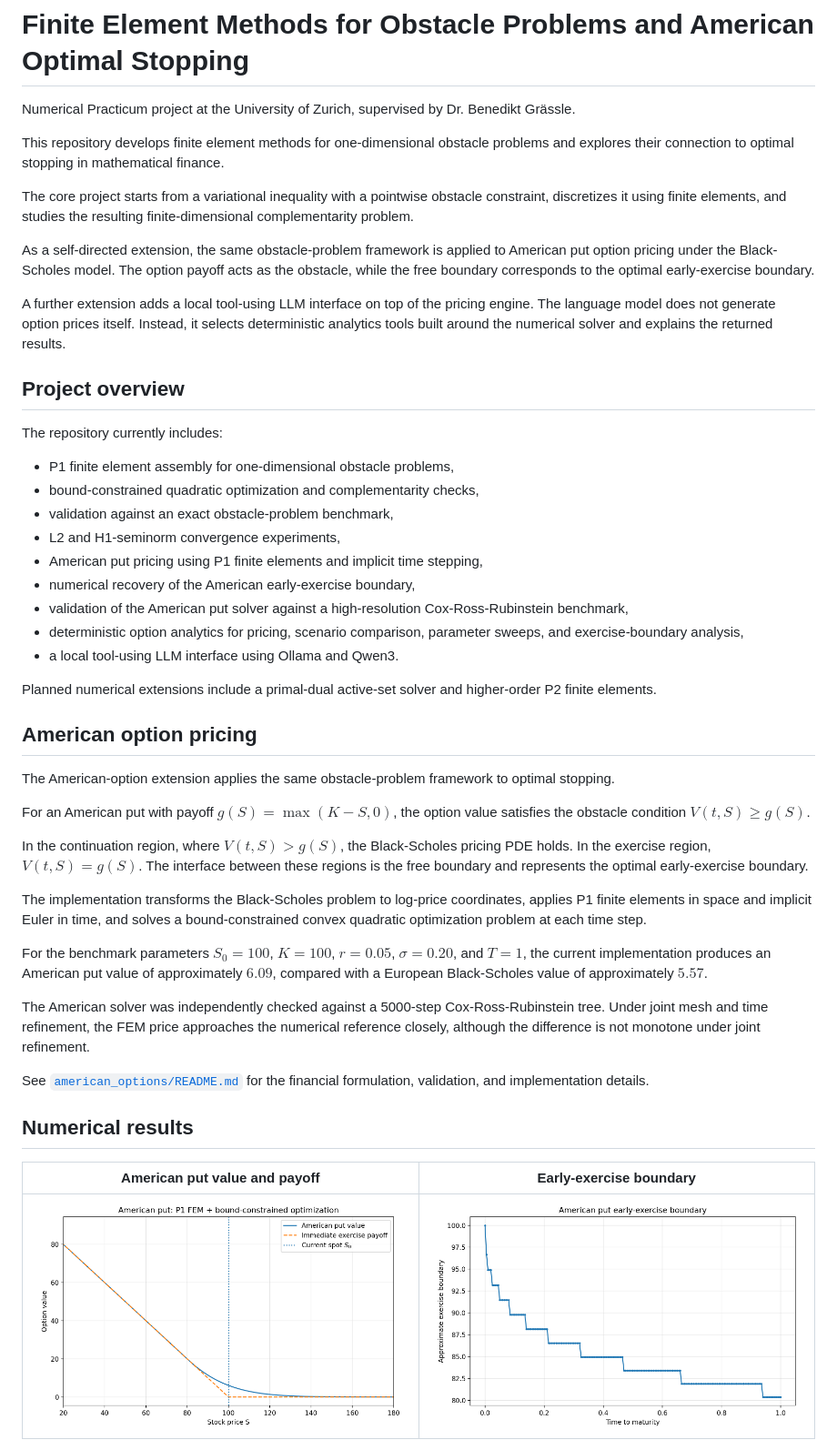
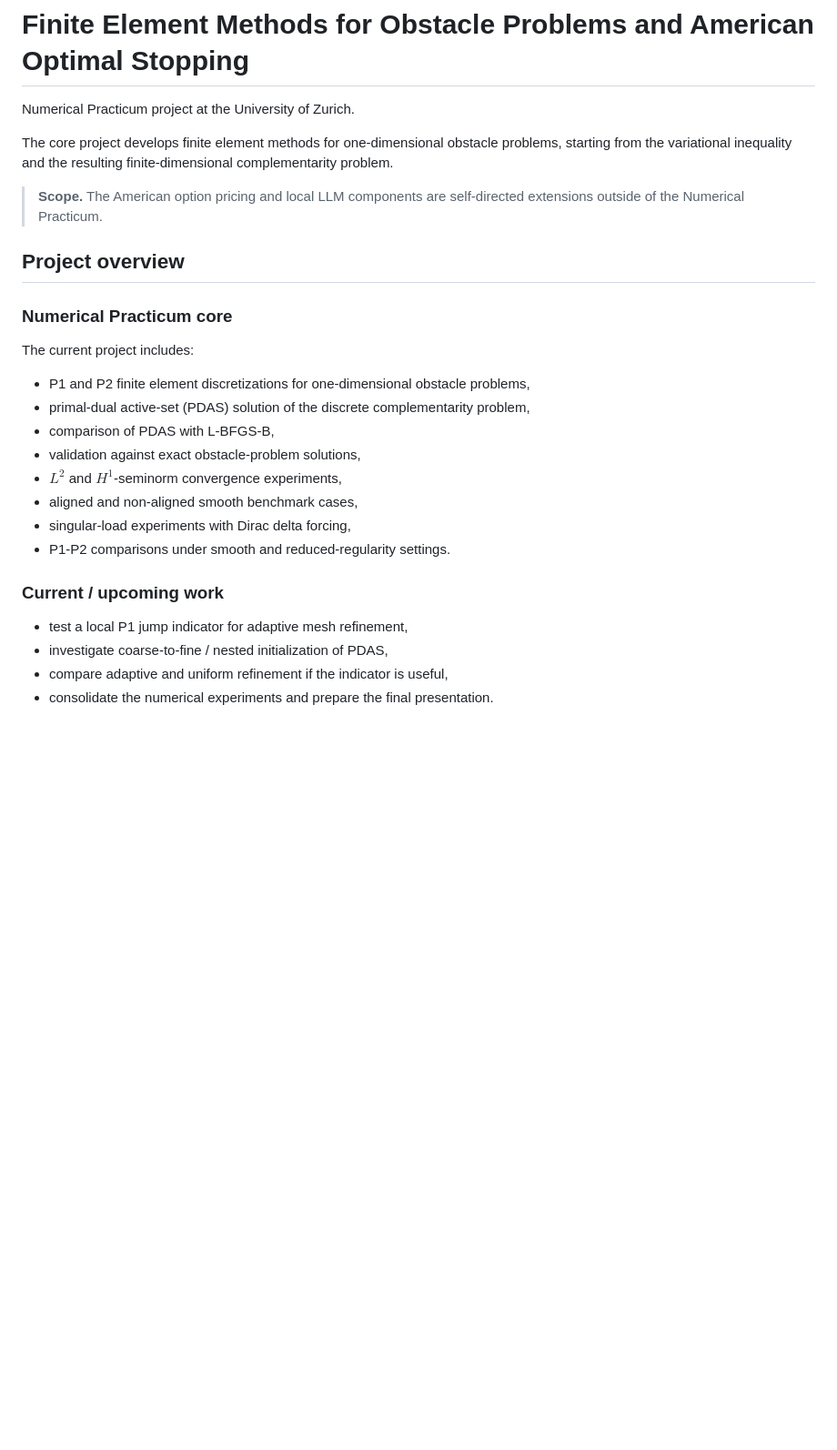
Before and after one commit to victor-sieber/obstacle-problem-fem, a Markdown page: README.md, the part around one of its changes. Shown at 91% size. GitHub-like rendering; blank space fills up the shorter version.

```diff
--- a/README.md
+++ b/README.md
@@ -1,50 +1,30 @@
 # Finite Element Methods for Obstacle Problems and American Optimal Stopping
 
-Numerical Practicum project at the University of Zurich, supervised by Dr. Benedikt Grässle.
+Numerical Practicum project at the University of Zurich.
 
-This repository develops finite element methods for one-dimensional obstacle problems and explores their connection to optimal stopping in mathematical finance.
+The core project develops finite element methods for one-dimensional obstacle problems, starting from the variational inequality and the resulting finite-dimensional complementarity problem.
 
-The core project starts from a variational inequality with a pointwise obstacle constraint, discretizes it using finite elements, and studies the resulting finite-dimensional complementarity problem.
-
-As a self-directed extension, the same obstacle-problem framework is applied to American put option pricing under the Black-Scholes model. The option payoff acts as the obstacle, while the free boundary corresponds to the optimal early-exercise boundary.
-
-A further extension adds a local tool-using LLM interface on top of the pricing engine. The language model does not generate option prices itself. Instead, it selects deterministic analytics tools built around the numerical solver and explains the returned results.
+> **Scope.** The American option pricing and local LLM components are self-directed extensions outside of the Numerical Practicum.
 
 ## Project overview
 
-The repository currently includes:
+### Numerical Practicum core
 
-- P1 finite element assembly for one-dimensional obstacle problems,
-- bound-constrained quadratic optimization and complementarity checks,
-- validation against an exact obstacle-problem benchmark,
-- L2 and H1-seminorm convergence experiments,
-- American put pricing using P1 finite elements and implicit time stepping,
-- numerical recovery of the American early-exercise boundary,
-- validation of the American put solver against a high-resolution Cox-Ross-Rubinstein benchmark,
-- deterministic option analytics for pricing, scenario comparison, parameter sweeps, and exercise-boundary analysis,
-- a local tool-using LLM interface using Ollama and Qwen3.
+The current project includes:
 
-Planned numerical extensions include a primal-dual active-set solver and higher-order P2 finite elements.
+- P1 and P2 finite element discretizations for one-dimensional obstacle problems,
+- primal-dual active-set (PDAS) solution of the discrete complementarity problem,
+- comparison of PDAS with L-BFGS-B,
+- validation against exact obstacle-problem solutions,
+- $L^2$ and $H^1$-seminorm convergence experiments,
+- aligned and non-aligned smooth benchmark cases,
+- singular-load experiments with Dirac delta forcing,
+- P1-P2 comparisons under smooth and reduced-regularity settings.
 
-## American option pricing
+### Current / upcoming work
 
-The American-option extension applies the same obstacle-problem framework to optimal stopping.
+- test a local P1 jump indicator for adaptive mesh refinement,
+- investigate coarse-to-fine / nested initialization of PDAS,
+- compare adaptive and uniform refinement if the indicator is useful,
+- consolidate the numerical experiments and prepare the final presentation.
 
-For an American put with payoff $g(S)=\max(K-S,0)$, the option value satisfies the obstacle condition $V(t,S)\geq g(S)$.
-
-In the continuation region, where $V(t,S)>g(S)$, the Black-Scholes pricing PDE holds. In the exercise region, $V(t,S)=g(S)$. The interface between these regions is the free boundary and represents the optimal early-exercise boundary.
-
-The implementation transforms the Black-Scholes problem to log-price coordinates, applies P1 finite elements in space and implicit Euler in time, and solves a bound-constrained convex quadratic optimization problem at each time step.
-
-For the benchmark parameters $S_0=100$, $K=100$, $r=0.05$, $\sigma=0.20$, and $T=1$, the current implementation produces an American put value of approximately $6.09$, compared with a European Black-Scholes value of approximately $5.57$.
-
-The American solver was independently checked against a 5000-step Cox-Ross-Rubinstein tree. Under joint mesh and time refinement, the FEM price approaches the numerical reference closely, although the difference is not monotone under joint refinement.
-
-See [`american_options/README.md`](american_options/README.md) for the financial formulation, validation, and implementation details.
-
-## Numerical results
-
-| American put value and payoff | Early-exercise boundary |
-| --- | --- |
-| ![American put value](figures/american_put_value.png) | ![American exercise boundary](figures/american_put_boundary.png) |
-
```
Also changed, not shown: other parts of README.md (+101 -101 lines).
